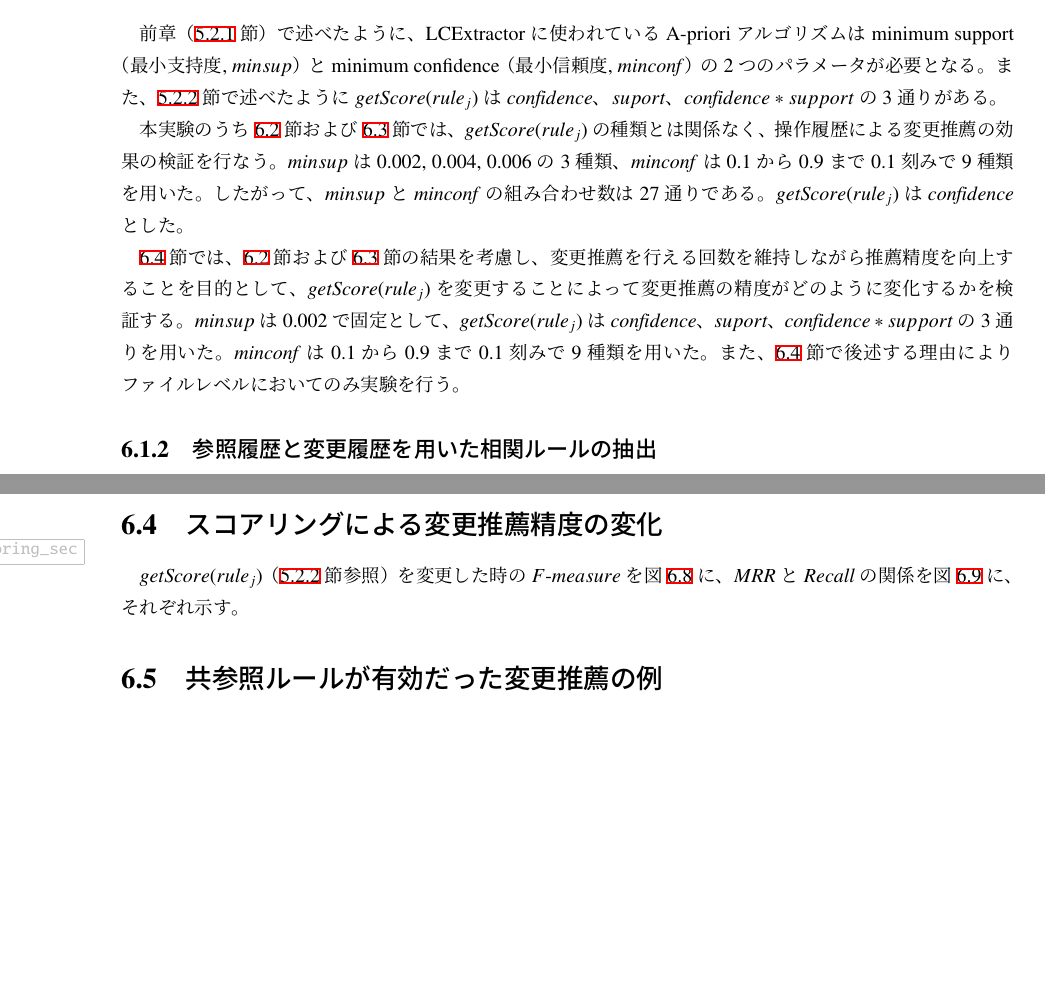
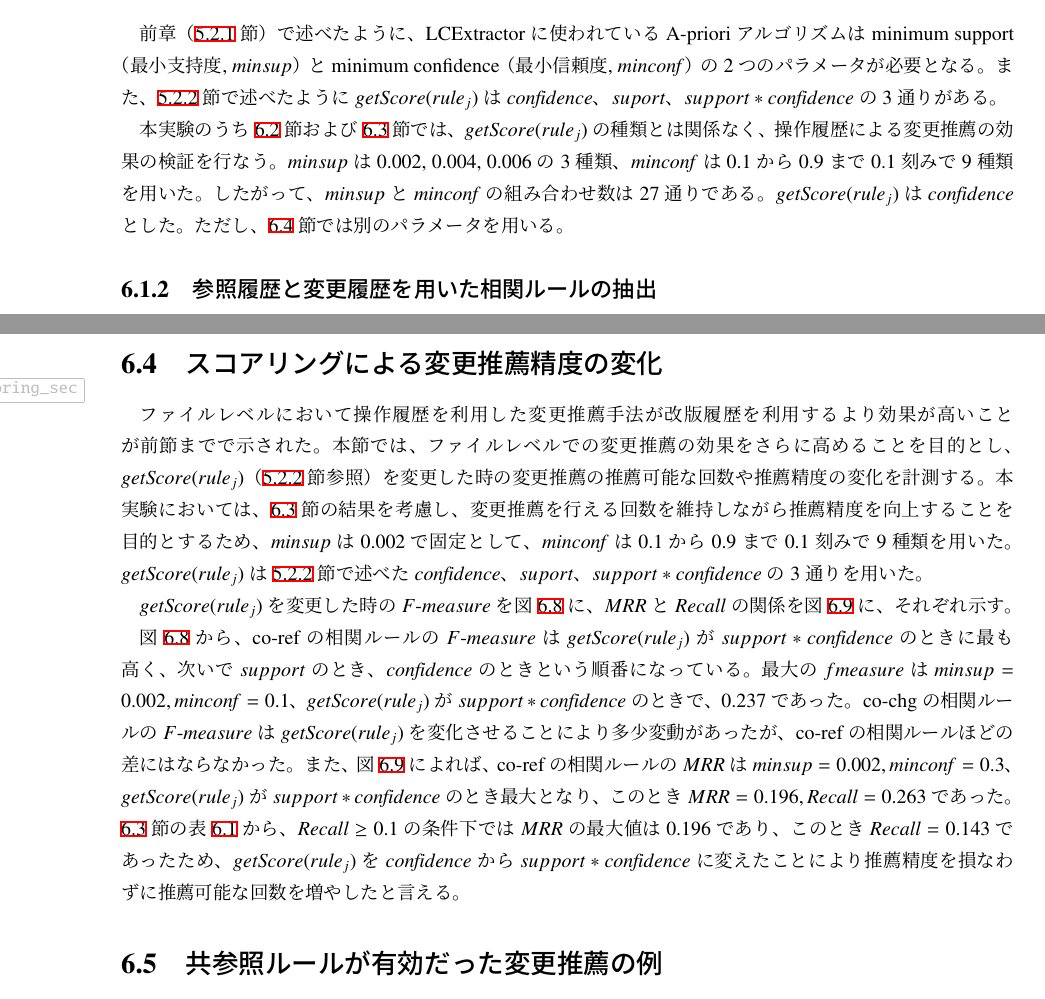
Before and after one commit to gecko655/yamamori-mthesis, a LaTeX thesis (paper/yamamori-mthesis.tex): two parts of pages 38 and 50 of 65, joined at a grey line, cut so that both start at the same text, the shorter picture padded with empty space. Compiled offline with pLaTeX and dvipdfmx.

Commit message:
Writing result of scoring

```diff
--- a/paper/yamamori-mthesis.tex
+++ b/paper/yamamori-mthesis.tex
@@ -764,7 +764,7 @@ MylynにはEGitと協調してEGitでコミットを行なった際に同時にM
 \section{実験設定}\label{setting_sec}
 \subsection{実験パラメータ}
 前章（\ref{extractrules_sec}節）で述べたように、LCExtractorに使われているA-prioriアルゴリズムはminimum support（最小支持度, $minsup$）とminimum confidence（最小信頼度, $\minconf$）の2つのパラメータが必要となる。
-また、\ref{ranking_sec}節で述べたように$\getScore(rule_j)$は$\confidence$、$suport$、$\confidence*support$の3通りがある。
+また、\ref{ranking_sec}節で述べたように$\getScore(rule_j)$は$\confidence$、$suport$、$support*\confidence$の3通りがある。
 
 本実験のうち\ref{rulesize_sec}節および\ref{mainresult_sec}節では、
 $\getScore(rule_j)$の種類とは関係なく、操作履歴による変更推薦の効果の検証を行なう。
@@ -772,15 +772,8 @@ $minsup$は0.002, 0.004, 0.006の3種類、
 $\minconf$は0.1から0.9まで0.1刻みで9種類を用いた。
 したがって、$minsup$と$\minconf$の組み合わせ数は27通りである。
 $\getScore(rule_j)$は$\confidence$とした。
+ただし、\ref{varyscoring_sec}節では別のパラメータを用いる。
 
-\ref{varyscoring_sec}節では、
-\ref{rulesize_sec}節および\ref{mainresult_sec}節の結果を考慮し、
-変更推薦を行える回数を維持しながら推薦精度を向上することを目的として、
-$\getScore(rule_j)$を変更することによって変更推薦の精度がどのように変化するかを検証する。
-$minsup$は0.002で固定として、
-$\getScore(rule_j)$は$\confidence$、$suport$、$\confidence*support$の3通りを用いた。
-$\minconf$は0.1から0.9まで0.1刻みで9種類を用いた。
-また、\ref{varyscoring_sec}節で後述する理由によりファイルレベルにおいてのみ実験を行う。
 
 \subsection{参照履歴と変更履歴を用いた相関ルールの抽出}
 参照履歴を用いた変更推薦の効果を測定するため、\ref{extractrules_sec}節のように参照履歴と変更履歴の両方から相関ルールを抽出して変更推薦を行なう。
@@ -1062,6 +1055,15 @@ co-refルールには、490ファイルが含まれており、全体のファ
 これは、ファイルレベルと比べ、開発者は機能のメンテナンスを行なう際により多くの関係のないメソッドを参照するため、このような参照行動が操作履歴に記録され、ここから有益でない相関ルールが抽出されてしまったためと考えられる。
 
 \section{スコアリングによる変更推薦精度の変化}\label{varyscoring_sec}
+ファイルレベルにおいて操作履歴を利用した変更推薦手法が改版履歴を利用するより効果が高いことが前節までで示された。
+本節では、ファイルレベルでの変更推薦の効果をさらに高めることを目的とし、
+$\getScore(rule_j)$（\ref{ranking_sec}節参照）を変更した時の変更推薦の推薦可能な回数や推薦精度の変化を計測する。
+本実験においては、\ref{mainresult_sec}節の結果を考慮し、
+変更推薦を行える回数を維持しながら推薦精度を向上することを目的とするため、
+$minsup$は0.002で固定として、
+$\minconf$は0.1から0.9まで0.1刻みで9種類を用いた。
+$\getScore(rule_j)$は\ref{ranking_sec}節で述べた$\confidence$、$suport$、$support*\confidence$の3通りを用いた。
+
 \begin{figure}[p]
   \centering
   \includegraphics[width = 0.95\linewidth]{resource/fmeasure_rank_f.pdf}
@@ -1074,7 +1076,14 @@ co-refルールには、490ファイルが含まれており、全体のファ
   \caption{ランキング方法を変更した時のファイルレベルでの$MRR$と$Recall$の関係}
   \label{f_mrgraph_rank}
 \end{figure}
-$\getScore(rule_j)$（\ref{ranking_sec}節参照）を変更した時の$\fmeasure$を図\ref{f_fmeasure_rank}に、$MRR$と$Recall$の関係を図\ref{f_mrgraph_rank}に、それぞれ示す。
+$\getScore(rule_j)$を変更した時の$\fmeasure$を図\ref{f_fmeasure_rank}に、$MRR$と$Recall$の関係を図\ref{f_mrgraph_rank}に、それぞれ示す。
+
+図\ref{f_fmeasure_rank}から、co-refの相関ルールの$\fmeasure$は$\getScore(rule_j)$が$support*\confidence$のときに最も高く、次いで$support$のとき、$\confidence$のときという順番になっている。
+最大の$fmeasure$は$minsup=0.002,\minconf=0.1$、$\getScore(rule_j)$が$support*\confidence$のときで、0.237であった。
+co-chgの相関ルールの$\fmeasure$は$\getScore(rule_j)$を変化させることにより多少変動があったが、co-refの相関ルールほどの差にはならなかった。
+また、図\ref{f_mrgraph_rank}によれば、co-refの相関ルールの$MRR$は$minsup=0.002,\minconf=0.3$、$\getScore(rule_j)$が$support*\confidence$のとき最大となり、このとき$MRR=0.196,Recall=0.263$であった。
+\ref{mainresult_sec}節の表\ref{results_file_table}から、$Recall\geq 0.1$の条件下では$MRR$の最大値は0.196であり、このとき$Recall=0.143$であったため、$\getScore(rule_j)$を$\confidence$から$support*\confidence$に変えたことにより推薦精度を損なわずに推薦可能な回数を増やしたと言える。
+
 
 
 \section{共参照ルールが有効だった変更推薦の例}
```
Also changed, not shown: paper/yamamori-mthesis.tex (2 more changed lines).
